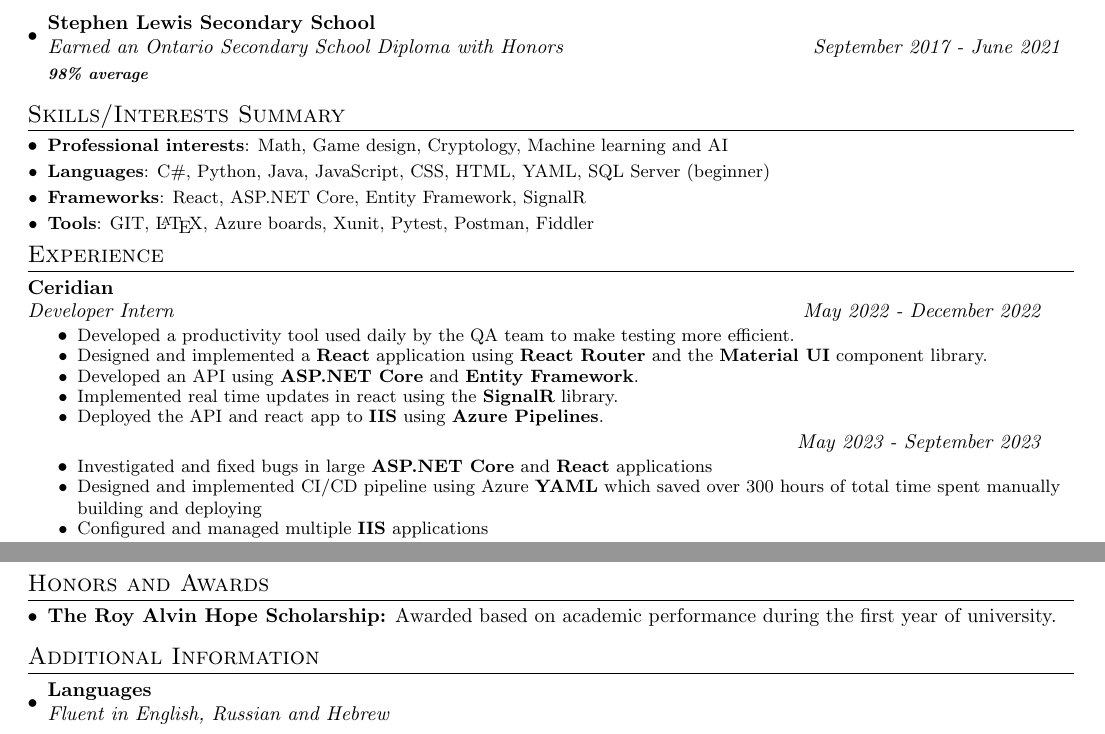
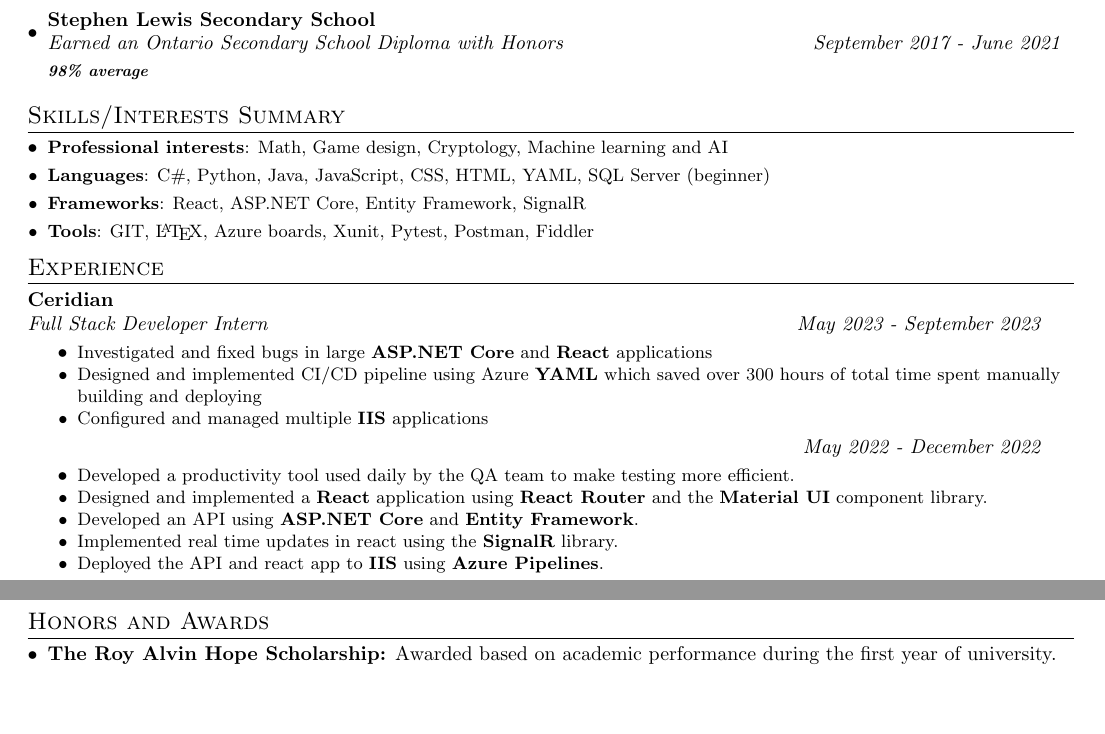
Before and after one commit to ethan-kharitonov/Resume, a LaTeX CV (Resume.tex): two parts of the page, joined at a grey line, cut so that both start at the same text, the shorter picture padded with empty space. Compiled offline with pdfLaTeX.

Commit message:
Fixed order of jobs and removed human languages

```diff
--- a/Resume.tex
+++ b/Resume.tex
@@ -114,7 +114,15 @@
 	\vspace{-1pt}
 	\begin{tabular*}{0.97\textwidth}{l@{\extracolsep{\fill}}r}
 		\textbf{Ceridian} & \\
-		\textit{Developer Intern} & \textit{May 2022 - December 2022} \\
+		\textit{Full Stack Developer Intern} & \textit{May 2023 - September 2023} \\
+	\end{tabular*}\vspace{-5pt}
+	\resumeItemListStart
+	\item\small{Investigated and fixed bugs in large \textbf{ASP.NET Core} and \textbf{React} applications \vspace{-8pt}}
+	\item\small{Designed and implemented CI/CD pipeline using Azure \textbf{YAML} which saved over 300 hours of total time spent manually building and deploying \vspace{-8pt}}
+	\item\small{Configured and managed multiple \textbf{IIS} applications}
+	\resumeItemListEnd
+	\begin{tabular*}{0.97\textwidth}{l@{\extracolsep{\fill}}r}
+		 & \textit{May 2022 - December 2022} \\
 	\end{tabular*}\vspace{-5pt}
 	\resumeItemListStart
 	\item\small{Developed a productivity tool used daily by the QA team to make testing more efficient. \vspace{-8pt}}
@@ -122,14 +130,6 @@
 	\item\small{Developed an API using \textbf{ASP.NET Core} and \textbf{Entity Framework}. \vspace{-8pt}}
 	\item\small{Implemented real time updates in react using the \textbf{SignalR} library. \vspace{-8pt}}
 	\item\small{Deployed the API and react app to \textbf{IIS} using \textbf{Azure Pipelines}. }
-	\resumeItemListEnd
-	\begin{tabular*}{0.97\textwidth}{l@{\extracolsep{\fill}}r}
-		 & \textit{May 2023 - September 2023} \\
-	\end{tabular*}\vspace{-5pt}
-	\resumeItemListStart
-	\item\small{Investigated and fixed bugs in large \textbf{ASP.NET Core} and \textbf{React} applications \vspace{-8pt}}
-	\item\small{Designed and implemented CI/CD pipeline using Azure \textbf{YAML} which saved over 300 hours of total time spent manually building and deploying \vspace{-8pt}}
-	\item\small{Configured and managed multiple \textbf{IIS} applications}
 	\resumeItemListEnd
 	\begin{tabular*}{0.97\textwidth}{l@{\extracolsep{\fill}}r}
 		\textbf{JRoots Supplementary Hebrew School} & \\
@@ -164,15 +164,4 @@
 	\begin{description}[font=$\bullet$]
 		\item {\textbf{The Roy Alvin Hope Scholarship:} Awarded based on academic performance during the first year of university.}
 	\end{description}
-
-	\vspace{-5pt}
-	\section{Additional Information}
-	\resumeSubHeadingListStart
-	\resumeSubheading
-	{Languages}{}
-	{Fluent in English, Russian and Hebrew}{}
-	\vspace{5pt}
-	% \vspace{10pt}\textbf{\large{Community Experience}}
-	\resumeSubHeadingListEnd
-
 \end{document}
```
Also changed, not shown: Resume.pdf, 4 other files.
